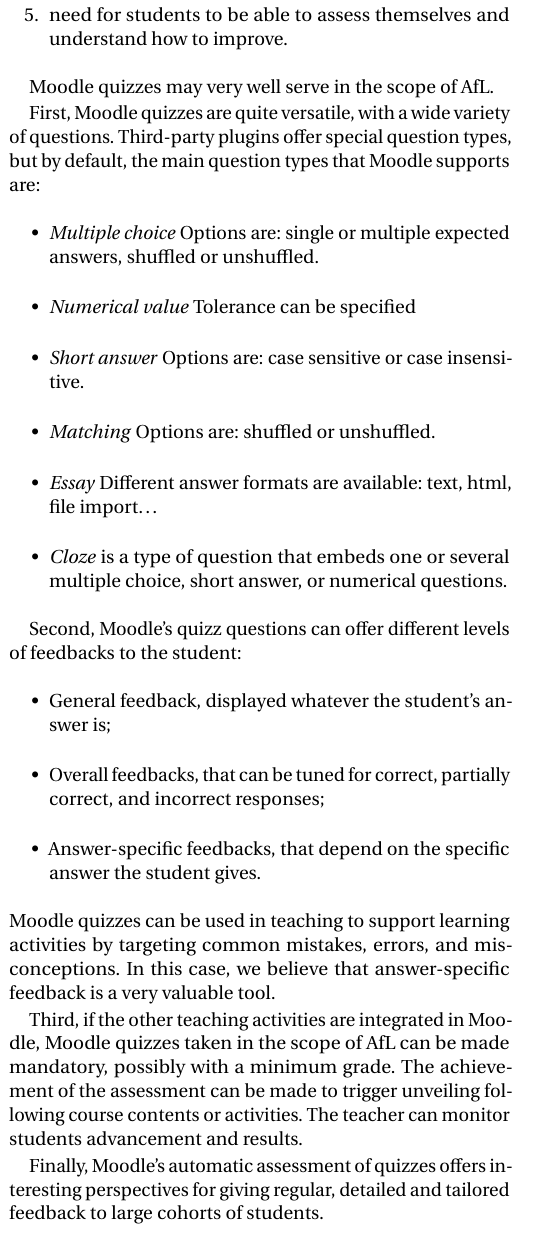
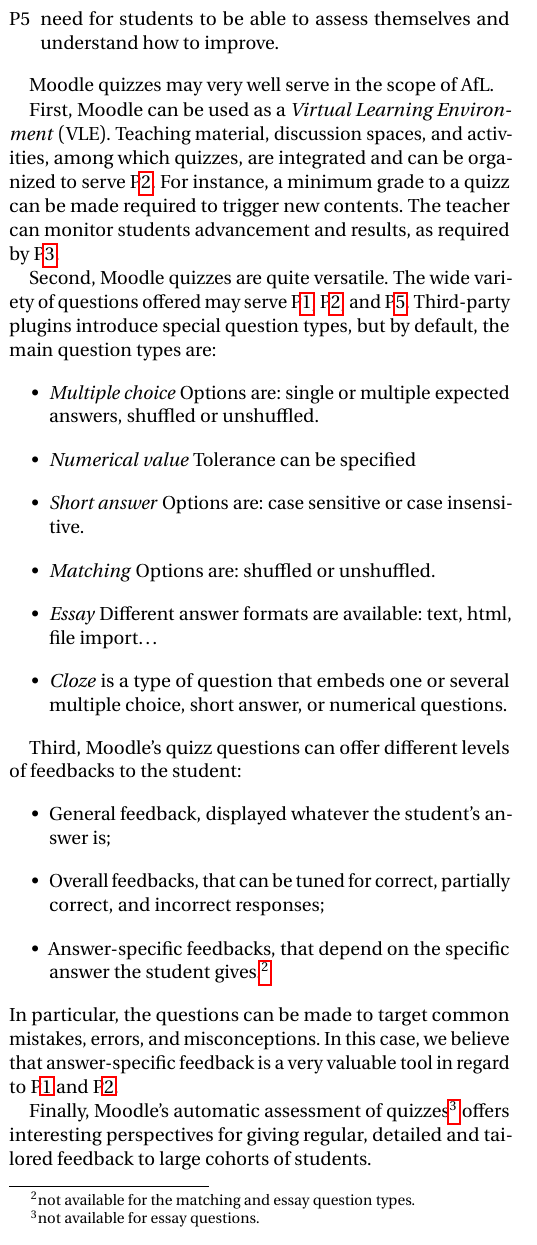
Before and after one commit to ykazakov/moodle, a LaTeX document (proposal.tex): part of one column of page 1 of 4, cut so that both start at the same text. Compiled offline with pdfLaTeX.

Commit message:
corrections on proposal

```diff
--- a/proposal.tex
+++ b/proposal.tex
@@ -52,14 +55,24 @@
+	has on the
 	motivation and self-esteem of pupils, both of which are critical influences
 	on learning, and
-	\item need for students to be able to assess themselves and understand how
+	\item\label{principle5} need for students to be able to assess themselves
+	and understand how
 	to improve.
 \end{enumerate}
 
 Moodle quizzes may very well serve in the scope of AfL.
 
-First, Moodle quizzes are quite versatile, with a wide variety of questions.
-Third-party plugins offer special question types, but by default, the main
-question types that Moodle supports are:
+First, Moodle can be used as a \emph{Virtual Learning Environment} (VLE).
+Teaching material, discussion spaces, and activities, among which quizzes, are
+integrated and can be organized to serve P\ref{principle2}. For instance, a
+minimum grade to a quizz can be made required to trigger new contents. The
+teacher can monitor students advancement and results, as required by
+P\ref{principle3}.
+
+Second, Moodle quizzes are quite versatile. The wide variety of questions
+offered may serve P\ref{principle1}, P\ref{principle2}, and P\ref{principle5}.
+Third-party plugins introduce special question types, but by default, the main
+question types are:
 \begin{itemize}
 \item \emph{Multiple choice} Options are: single or multiple expected
 answers, shuffled or unshuffled.
@@ -72,28 +85,24 @@
 choice, short answer, or numerical questions.
 \end{itemize}
 
-Second, Moodle's quizz questions can offer different levels of feedbacks
+Third, Moodle's quizz questions can offer different levels of feedbacks
 to the student:
 \begin{itemize}
 	\item General feedback, displayed whatever the student's answer is;
 	\item Overall feedbacks, that can be tuned for correct, partially correct,
 	and incorrect responses;
 	\item Answer-specific feedbacks, that depend on the specific answer the
-	student gives.
+	student gives.\footnote{not available for the matching and essay question
+	types.}
 \end{itemize}
-Moodle quizzes can be used in teaching to support learning activities by
-targeting common mistakes, errors, and misconceptions. In this case, we believe
-that answer-specific feedback is a very valuable tool.
+In particular, the questions can be made to target common mistakes, errors,
+and misconceptions. In this case, we believe that answer-specific feedback is a
+very valuable tool in regard to P\ref{principle1} and P\ref{principle2}.
 
-Third, if the other teaching activities are integrated in Moodle, Moodle
-quizzes taken in the scope of AfL can be made mandatory, possibly with a
-minimum grade. The achievement of the assessment can be made to trigger
-unveiling following course contents or activities. The teacher can monitor
-students advancement and results.
-
-Finally, Moodle's automatic assessment of quizzes offers interesting
-perspectives for giving regular, detailed and tailored feedback to large
-cohorts of students.
+Finally, Moodle's automatic assessment of quizzes\footnote{not available for
+essay questions.}
+offers interesting perspectives for giving regular, detailed and tailored
+feedback to large cohorts of students.
 
 \subsection{Frustration of Editing Quizzes on Moodle}
 
```
Also changed, not shown: proposal.tex (70 more changed lines).
